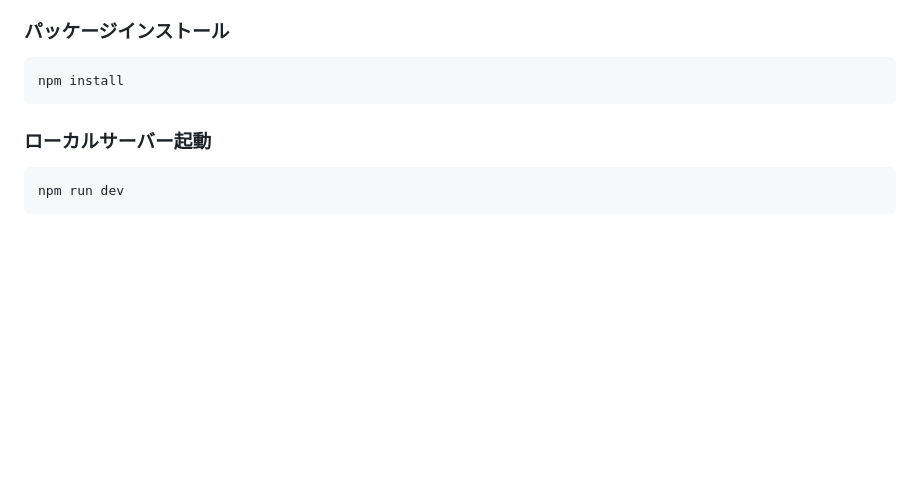
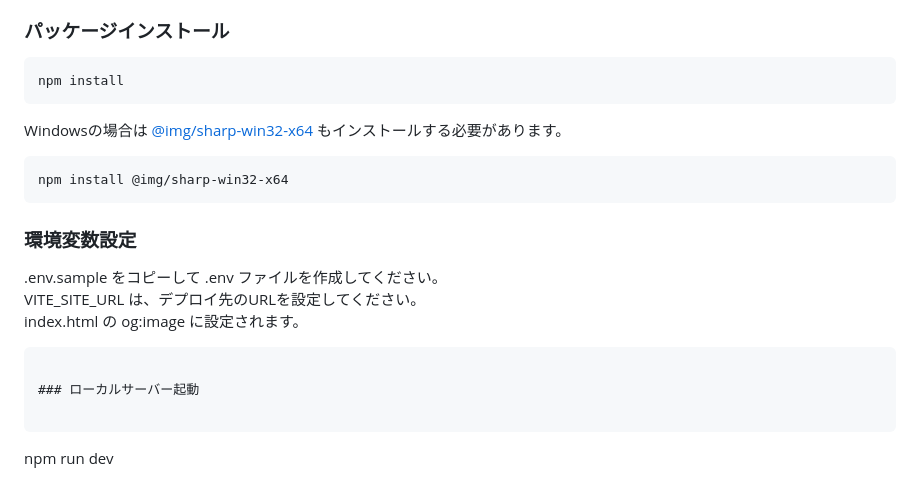
Before and after one commit to tghkuma/sakana-hen, a Markdown page: README.md, the part around one of its changes. GitHub-like rendering; blank space fills up the shorter version.

````diff
--- a/README.md
+++ b/README.md
@@ -31,6 +43,20 @@
 npm install
 ```
 
+Windowsの場合は [@img/sharp-win32-x64](https://www.npmjs.com/package/@img/sharp-win32-x64) もインストールする必要があります。
+
+```
+npm install @img/sharp-win32-x64
+```
+
+### 環境変数設定
+
+.env.sample をコピーして .env ファイルを作成してください。
+VITE_SITE_URL は、デプロイ先のURLを設定してください。
+index.html の og:image に設定されます。
+
+```
+
 ### ローカルサーバー起動
 
 ```
````
Also changed, not shown: other parts of README.md (+24 -5 lines), resource/sakana-hen.png (added), 6 other files.
